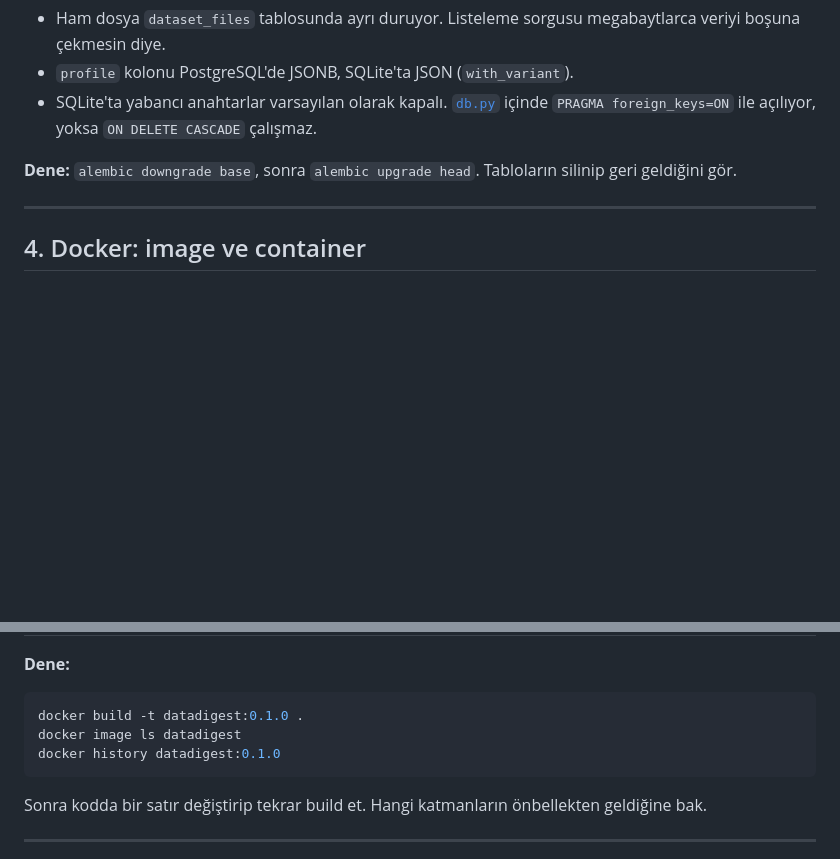
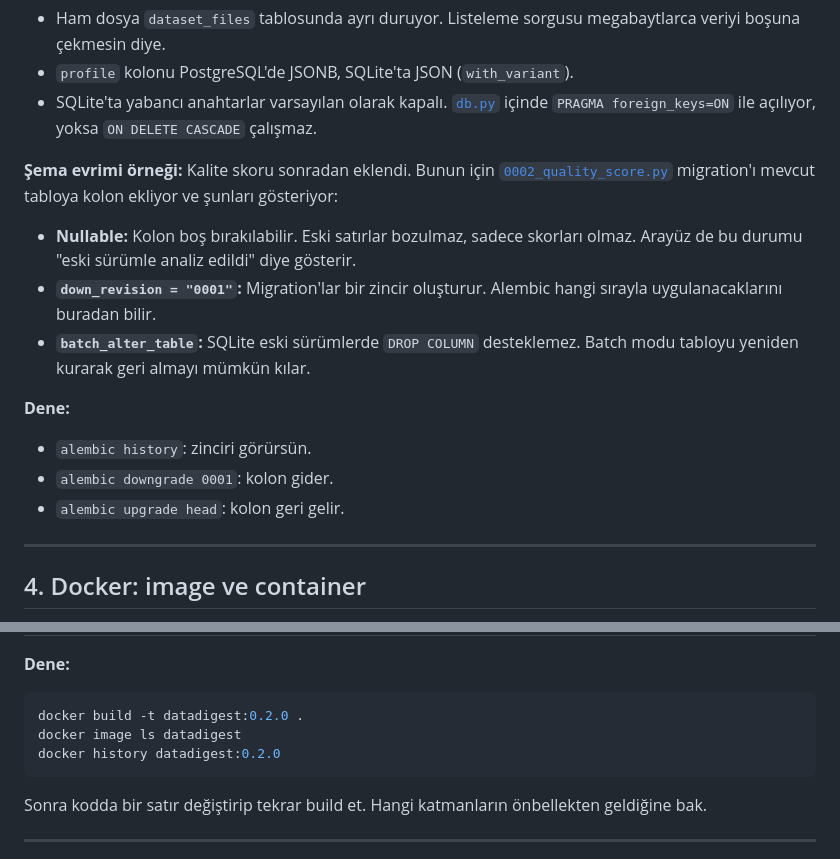
Before and after one commit to Obejarl/datadigest, a Markdown page: docs/LEARNING.md, 2 parts joined by grey strips. GitHub-like rendering; blank space fills up the shorter version.

````diff
--- a/docs/LEARNING.md
+++ b/docs/LEARNING.md
@@ -76,7 +76,16 @@ Okuma sırası önerisi: REST → Kuyruk/Worker → Docker → Compose → Kuber
 - `profile` kolonu PostgreSQL'de JSONB, SQLite'ta JSON (`with_variant`).
 - SQLite'ta yabancı anahtarlar varsayılan olarak kapalı. [`db.py`](../datadigest/db.py) içinde `PRAGMA foreign_keys=ON` ile açılıyor, yoksa `ON DELETE CASCADE` çalışmaz.
 
-**Dene:** `alembic downgrade base`, sonra `alembic upgrade head`. Tabloların silinip geri geldiğini gör.
+**Şema evrimi örneği:** Kalite skoru sonradan eklendi. Bunun için
+[`0002_quality_score.py`](../migrations/versions/0002_quality_score.py) migration'ı mevcut tabloya kolon ekliyor ve şunları gösteriyor:
+- **Nullable:** Kolon boş bırakılabilir. Eski satırlar bozulmaz, sadece skorları olmaz. Arayüz de bu durumu "eski sürümle analiz edildi" diye gösterir.
+- **`down_revision = "0001"`:** Migration'lar bir zincir oluşturur. Alembic hangi sırayla uygulanacaklarını buradan bilir.
+- **`batch_alter_table`:** SQLite eski sürümlerde `DROP COLUMN` desteklemez. Batch modu tabloyu yeniden kurarak geri almayı mümkün kılar.
+
+**Dene:**
+- `alembic history`: zinciri görürsün.
+- `alembic downgrade 0001`: kolon gider.
+- `alembic upgrade head`: kolon geri gelir.
 
 ---
 
@@ -99,9 +108,9 @@ Okuma sırası önerisi: REST → Kuyruk/Worker → Docker → Compose → Kuber
 **Dene:**
 
 ```bash
-docker build -t datadigest:0.1.0 .
+docker build -t datadigest:0.2.0 .
 docker image ls datadigest
-docker history datadigest:0.1.0
+docker history datadigest:0.2.0
 ```
 
 Sonra kodda bir satır değiştirip tekrar build et. Hangi katmanların önbellekten geldiğine bak.
````
Also changed, not shown: README.md (+12 -4 lines), docs/columns.png (added), docs/dashboard.png, 9 other files.
